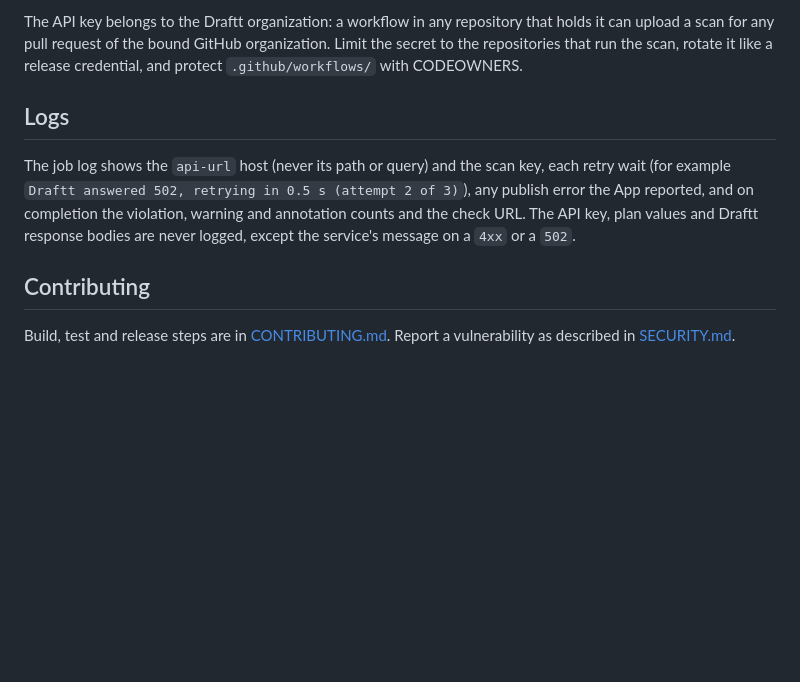
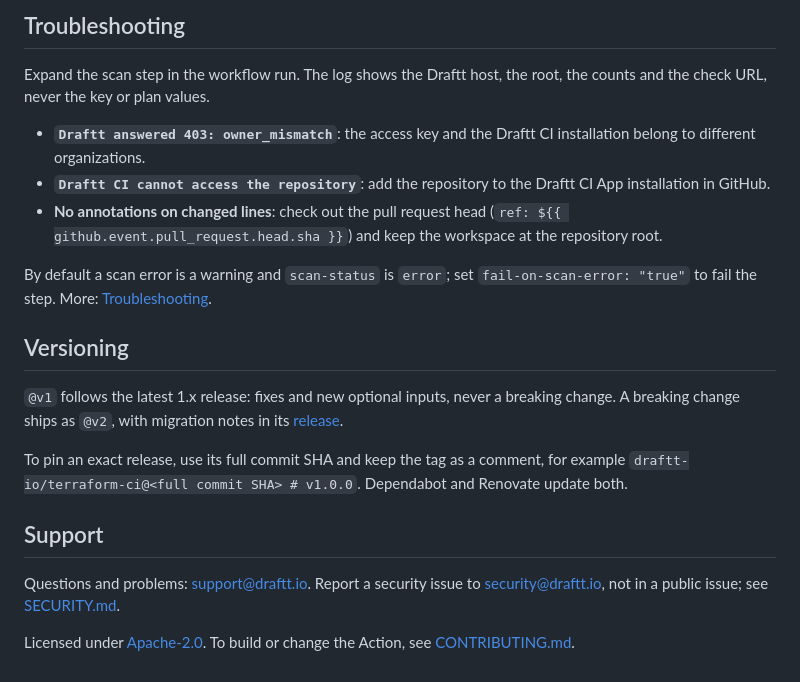
Before and after one commit to draftt-io/terraform-ci, a Markdown page: README.md, the part around one of its changes. Rendered like a GitHub page; blank space fills up the shorter version.

```diff
--- a/README.md
+++ b/README.md
@@ -106,10 +133,22 @@ The raw plan file is limited to 50 MiB, the scrubbed plan to 49 MiB, and the who
 
-The API key belongs to the Draftt organization: a workflow in any repository that holds it can upload a scan for any pull request of the bound GitHub organization. Limit the secret to the repositories that run the scan, rotate it like a release credential, and protect `.github/workflows/` with CODEOWNERS.
+## Troubleshooting
 
-## Logs
+Expand the scan step in the workflow run. The log shows the Draftt host, the root, the counts and the check URL, never the key or plan values.
 
-The job log shows the `api-url` host (never its path or query) and the scan key, each retry wait (for example `Draftt answered 502, retrying in 0.5 s (attempt 2 of 3)`), any publish error the App reported, and on completion the violation, warning and annotation counts and the check URL. The API key, plan values and Draftt response bodies are never logged, except the service's message on a `4xx` or a `502`.
+- **`Draftt answered 403: owner_mismatch`**: the access key and the Draftt CI installation belong to different organizations.
+- **`Draftt CI cannot access the repository`**: add the repository to the Draftt CI App installation in GitHub.
+- **No annotations on changed lines**: check out the pull request head (`ref: ${{ github.event.pull_request.head.sha }}`) and keep the workspace at the repository root.
 
-## Contributing
+By default a scan error is a warning and `scan-status` is `error`; set `fail-on-scan-error: "true"` to fail the step. More: [Troubleshooting](https://docs.draftt.io/draftt-ci#troubleshooting).
 
-Build, test and release steps are in [CONTRIBUTING.md](CONTRIBUTING.md). Report a vulnerability as described in [SECURITY.md](SECURITY.md).
+## Versioning
+
+`@v1` follows the latest 1.x release: fixes and new optional inputs, never a breaking change. A breaking change ships as `@v2`, with migration notes in its [release](https://github.com/draftt-io/terraform-ci/releases).
+
+To pin an exact release, use its full commit SHA and keep the tag as a comment, for example `draftt-io/terraform-ci@<full commit SHA> # v1.0.0`. Dependabot and Renovate update both.
+
+## Support
+
+Questions and problems: [support@draftt.io](mailto:support@draftt.io). Report a security issue to [security@draftt.io](mailto:security@draftt.io), not in a public issue; see [SECURITY.md](SECURITY.md).
+
+Licensed under [Apache-2.0](LICENSE). To build or change the Action, see [CONTRIBUTING.md](CONTRIBUTING.md).
```
Also changed, not shown: other parts of README.md (+62 -35 lines), SECURITY.md (+1 -1 lines), .github/images/draftt-ci-check.png (added).
